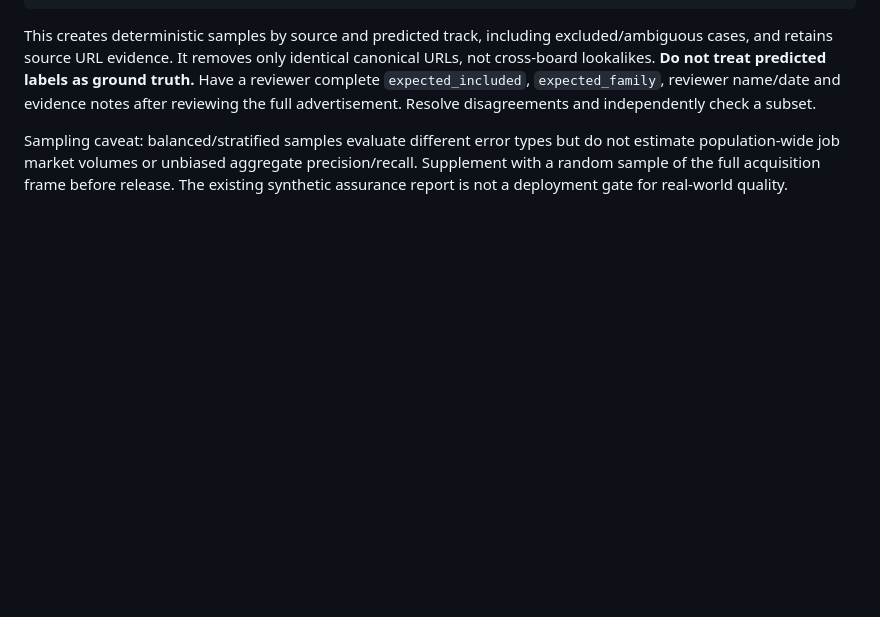
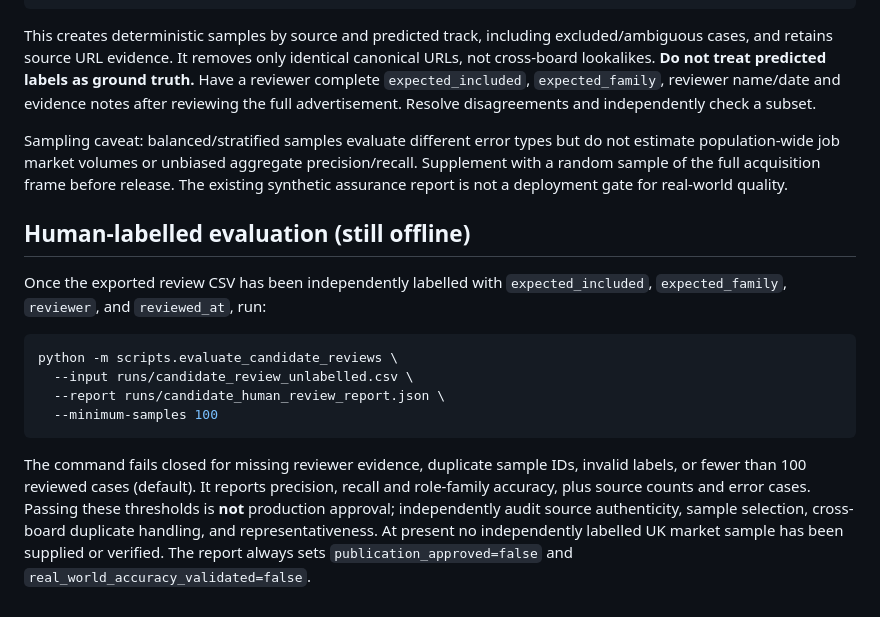
Before and after one commit to thebaisify-droid/Salesforce-Tracker, a Markdown page: docs/business_product_delivery_security.md, the part around the change. GitHub-like rendering; blank space fills up the shorter version.

Commit message:
Document human review evidence gate without asserting market validation

````diff
--- a/docs/business_product_delivery_security.md
+++ b/docs/business_product_delivery_security.md
@@ -102,3 +102,25 @@ do not estimate population-wide job market volumes or unbiased aggregate
 precision/recall. Supplement with a random sample of the full acquisition frame
 before release. The existing synthetic assurance report is not a deployment gate
 for real-world quality.
+
+## Human-labelled evaluation (still offline)
+
+Once the exported review CSV has been independently labelled with
+`expected_included`, `expected_family`, `reviewer`, and `reviewed_at`,
+run:
+
+```sh
+python -m scripts.evaluate_candidate_reviews \
+  --input runs/candidate_review_unlabelled.csv \
+  --report runs/candidate_human_review_report.json \
+  --minimum-samples 100
+```
+
+The command fails closed for missing reviewer evidence, duplicate sample IDs,
+invalid labels, or fewer than 100 reviewed cases (default). It reports
+precision, recall and role-family accuracy, plus source counts and error cases.
+Passing these thresholds is **not** production approval; independently audit
+source authenticity, sample selection, cross-board duplicate handling, and
+representativeness. At present no independently labelled UK market sample
+has been supplied or verified. The report always sets
+`publication_approved=false` and `real_world_accuracy_validated=false`.
````
